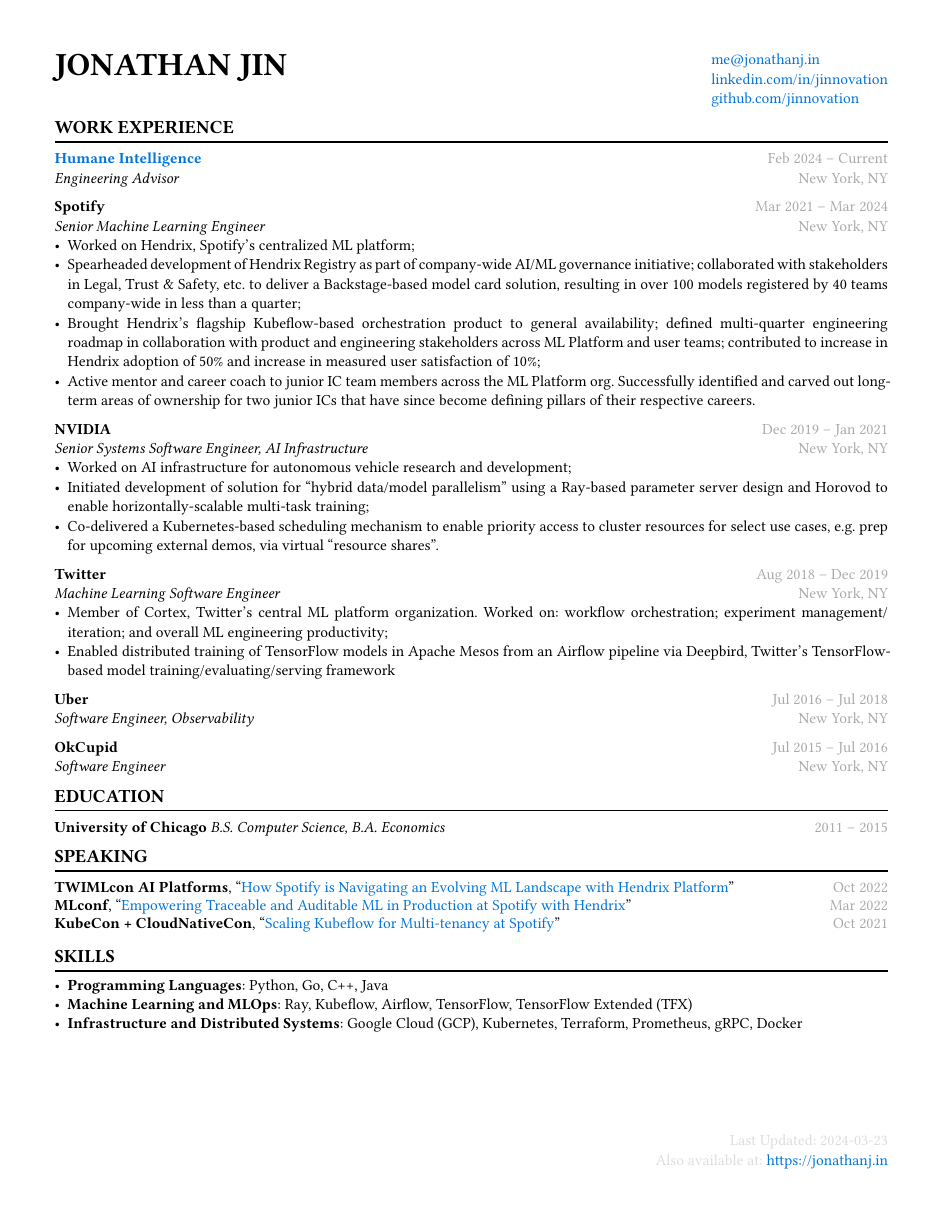
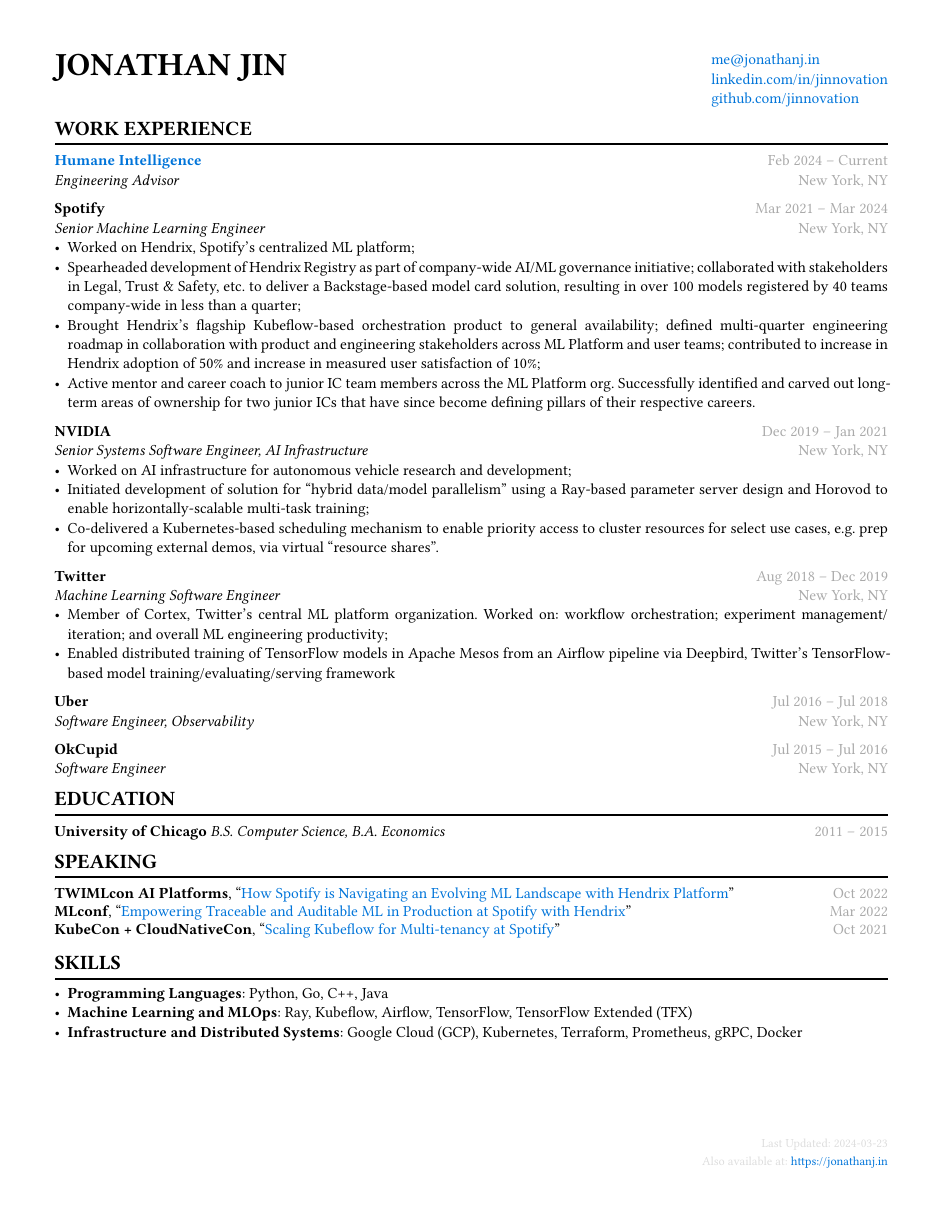
Before and after one commit to jinnovation/resume, a Typst document (resume.typ): the whole page. The pictures show the PDF file resume.pdf that the author committed with the source.

Commit message:
update header styling

```diff
--- a/resume.typ
+++ b/resume.typ
@@ -174,7 +174,7 @@
     place(
         bottom + right,
         block[
-            #set text(size: 10pt, fill: silver)
+            #set text(size: 8pt, fill: silver)
             Last Updated: #datetime.today().display("[year]-[month]-[day]") \
             Also available at: #link("https://jonathanj.in")[https://jonathanj.in]
         ]
```
Also changed, not shown: resume.pdf, resume.typ (2 more changed lines).
